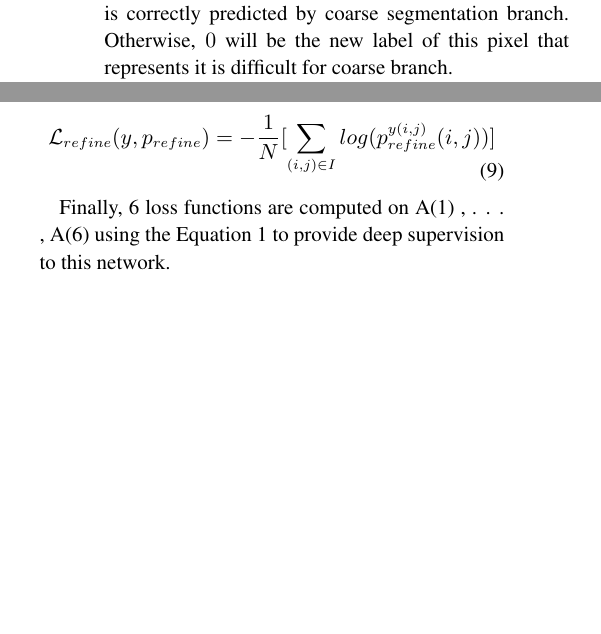
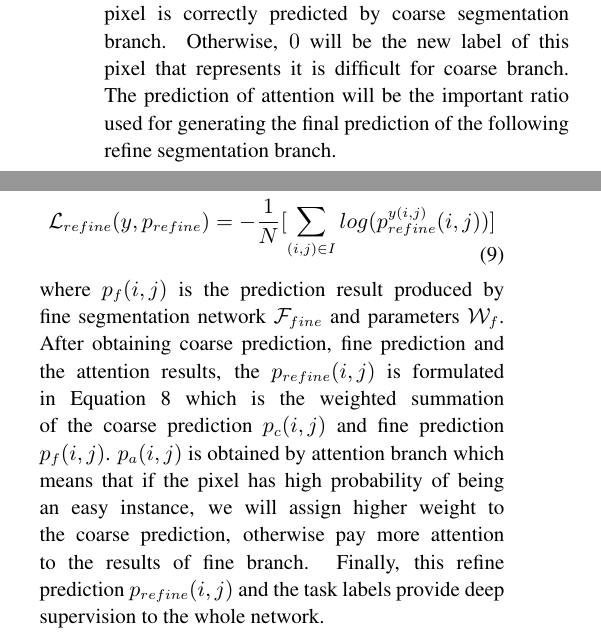
Before and after one commit to crazycry2010/CCFNet, a LaTeX document (TST_template_tex(2013-NO3).tex): two parts of the columns of page 5 of 9, joined at a grey line, cut so that both start at the same text, the shorter picture padded with empty space. Compiled offline with pdfLaTeX; a LaTeX package or settings file that is missing is left out.

Commit message:
modify formulation for refine branch

```diff
--- a/TST_template_tex(2013-NO3).tex
+++ b/TST_template_tex(2013-NO3).tex
@@ -334,5 +334,5 @@ During the training process, the attention branch is supervised by a label map w
 \mathcal{L}_{attention}(\hat{y}, p_a) = - \frac{1}{N}[\sum_{(i,j)\in I}log(p^{\hat{y}(i,j)}_a(i,j))]\\
 \end{split}
 \end{equation}
-where $\hat{y}$ is the pixel-wise binary label. $\arg\underset{k \in \mathcal{K}}{\max}\,p_{c}^k(i,j)$ denotes the category which holds the maximum estimated probability among all the categories $\mathcal{K}$. If this category is equal to the ground truth, positive value $1$ will be assigned to $\hat{y}$, indicating that this pixel is correctly predicted by coarse segmentation branch. Otherwise, $0$ will be the new label of this pixel that represents it is difficult for coarse branch.
+where $\hat{y}$ is the pixel-wise binary label. $\arg\underset{k \in \mathcal{K}}{\max}\,p_{c}^k(i,j)$ denotes the category which holds the maximum estimated probability among all the categories $\mathcal{K}$. If this category is equal to the ground truth, positive value $1$ will be assigned to $\hat{y}$, indicating that this pixel is correctly predicted by coarse segmentation branch. Otherwise, $0$ will be the new label of this pixel that represents it is difficult for coarse branch. The prediction of attention will be the important ratio used for generating the final prediction of the following refine segmentation branch.
 
@@ -376,11 +374,9 @@ p_{refine}(i,j) &= p_{a}(i,j) \cdot p_{c}(i,j)\\
 \mathcal{L}_{refine}(y, p_{refine}) = - \frac{1}{N}[\sum_{(i,j)\in I}log(p^{y(i,j)}_{refine}(i,j))]\\
 \end{split}
 \end{equation}
+where $p_{f}(i,j)$ is the prediction result produced by fine segmentation network $\mathcal{F}_{fine}$ and parameters $\mathcal{W}_f$. After obtaining coarse prediction, fine prediction and the attention results, the $p_{refine}(i,j)$ is formulated in Equation \ref{equ8} which is the weighted  summation of the coarse prediction $p_{c}(i,j)$ and fine prediction $p_{f}(i,j)$. $p_{a}(i,j)$ is obtained by attention branch which means that if the pixel has high probability of being an easy instance, we will assign higher weight to the coarse prediction, otherwise pay more attention to the results of fine branch. Finally, this refine prediction $p_{refine}(i,j)$ and the task labels provide deep supervision to the whole network.
 
-Finally, 6 loss functions are
-computed on {A(1)
-, . . . , A(6)} using the Equation 1 to provide
-deep supervision to this network.
+The three branches are cascaded one by one, and constitute an end-to-end learning network with multiple loss functions.
 
 
 \begin{figure*}[ht]
```
Also changed, not shown: TST_template_tex(2013-NO3).tex (8 more changed lines).
